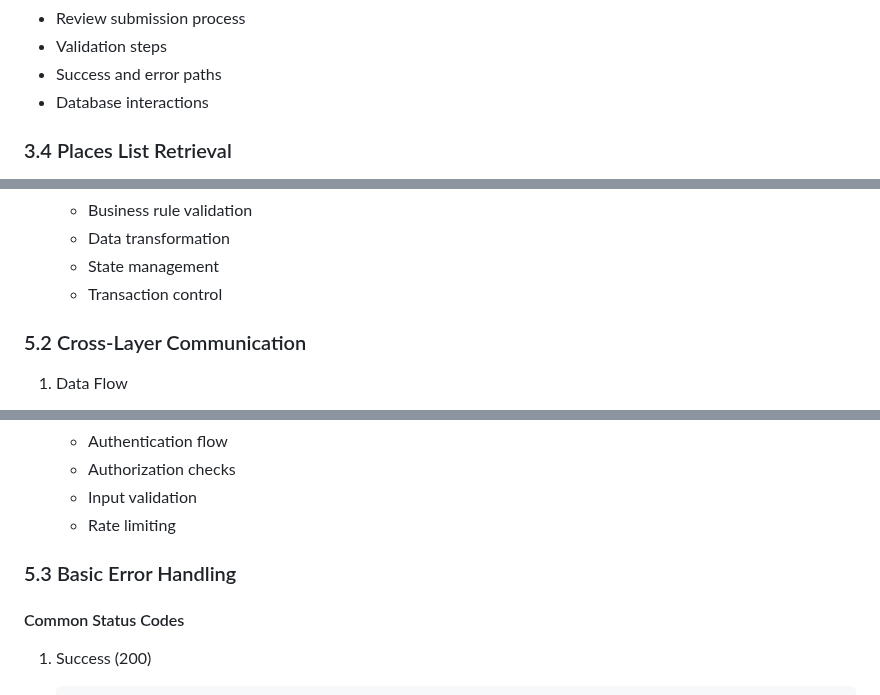
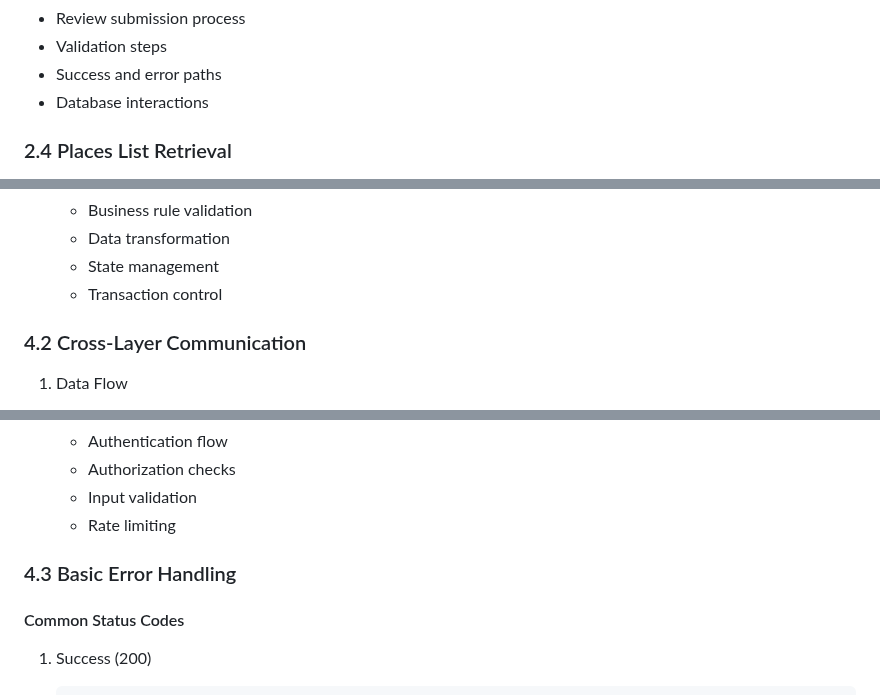
Before and after one commit to Pmichel74/holbertonschool-hbnb, a Markdown page: uml/hbnb-technical-doc.md, 3 parts joined by grey strips. Drawn GitHub-style.

```diff
--- a/uml/hbnb-technical-doc.md
+++ b/uml/hbnb-technical-doc.md
@@ -161,7 +100,7 @@ The diagram details:
 - Success and error paths
 - Database interactions
 
-### 3.4 Places List Retrieval
+### 2.4 Places List Retrieval
 
 <img src="./sequence_diagram_getplace.png" width="45%" alt="Sequence Diagram - Get Places">
 
@@ -206,7 +145,7 @@ The diagram illustrates:
    - State management
    - Transaction control
 
-### 5.2 Cross-Layer Communication
+### 4.2 Cross-Layer Communication
 1. Data Flow
    - Request/Response format
    - Error propagation
@@ -219,7 +158,7 @@ The diagram illustrates:
    - Input validation
    - Rate limiting
 
-### 5.3 Basic Error Handling
+### 4.3 Basic Error Handling
 
 #### Common Status Codes
 1. Success (200)
```
Also changed, not shown: other parts of uml/hbnb-technical-doc.md (+14 -75 lines).
